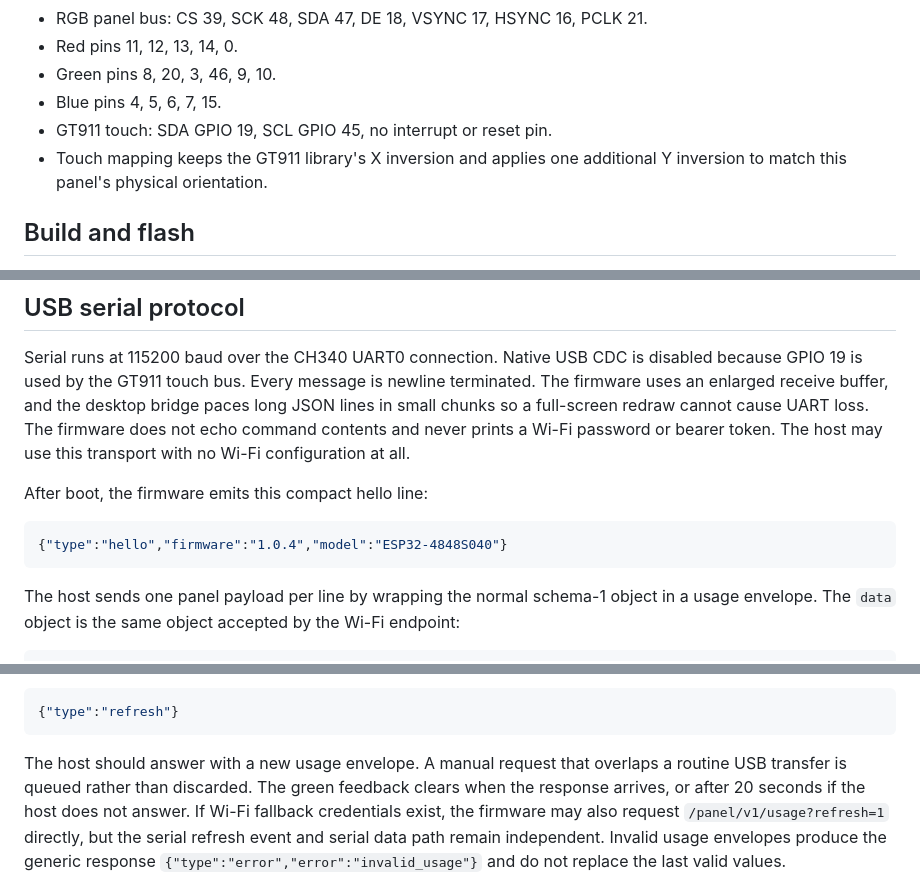
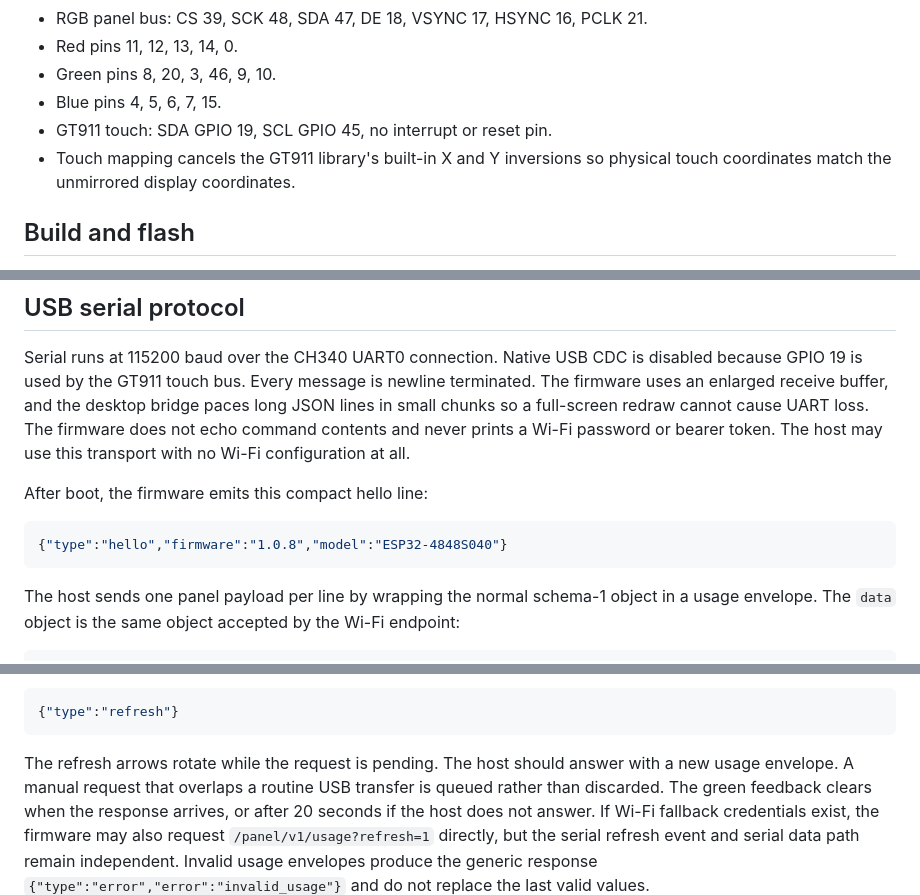
Before and after one commit to silverdolphin863/claude-code-meter, a Markdown page: firmware/esp32-4848s040/README.md, 3 parts joined by grey strips. Drawn GitHub-style.

Commit message:
feat: ship ESP32 LCD firmware 1.0.8

````diff
--- a/firmware/esp32-4848s040/README.md
+++ b/firmware/esp32-4848s040/README.md
@@ -15,7 +15,7 @@ The firmware uses the vendor demo wiring without changes:
 - Green pins 8, 20, 3, 46, 9, 10.
 - Blue pins 4, 5, 6, 7, 15.
 - GT911 touch: SDA GPIO 19, SCL GPIO 45, no interrupt or reset pin.
-- Touch mapping keeps the GT911 library's X inversion and applies one additional Y inversion to match this panel's physical orientation.
+- Touch mapping cancels the GT911 library's built-in X and Y inversions so physical touch coordinates match the unmirrored display coordinates.
 
 ## Build and flash
 
@@ -56,7 +56,7 @@ Serial runs at 115200 baud over the CH340 UART0 connection. Native USB CDC is di
 After boot, the firmware emits this compact hello line:
 
 ```json
-{"type":"hello","firmware":"1.0.4","model":"ESP32-4848S040"}
+{"type":"hello","firmware":"1.0.8","model":"ESP32-4848S040"}
 ```
 
 The host sends one panel payload per line by wrapping the normal schema-1 object in a usage envelope. The `data` object is the same object accepted by the Wi-Fi endpoint:
@@ -78,7 +78,8 @@ icon green immediately and the firmware emits:
 {"type":"refresh"}
 ```
 
-The host should answer with a new usage envelope. A manual request that overlaps
+The refresh arrows rotate while the request is pending. The host
+should answer with a new usage envelope. A manual request that overlaps
 a routine USB transfer is queued rather than discarded. The green feedback
 clears when the response arrives, or after 20 seconds if the host does not
 answer. If Wi-Fi fallback credentials exist, the firmware may also request
````
Also changed, not shown: docs/lcd-preview-auth.png (added), docs/lcd-preview-config.png (added), docs/lcd-preview.png, 12 other files.
